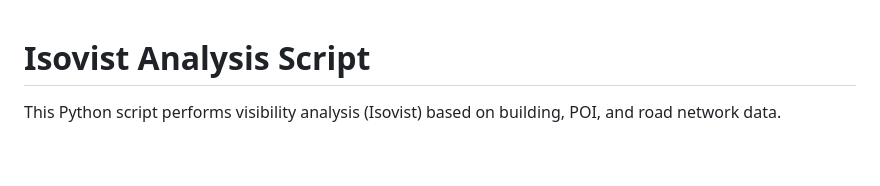
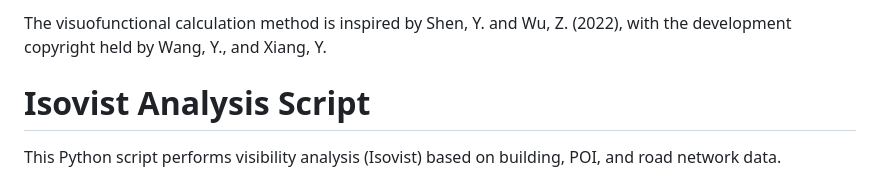
Before and after one commit to NickoKai1008/visuofunctional-level, a Markdown page: README.md, the part around the change. Drawn GitHub-style; blank space fills up the shorter version.

```diff
--- a/README.md
+++ b/README.md
@@ -1,3 +1,5 @@
+The visuofunctional calculation method is inspired by Shen, Y. and Wu, Z. (2022), with the development copyright held by Wang, Y., and Xiang, Y.
+
 # Isovist Analysis Script
 
 This Python script performs visibility analysis (Isovist) based on building, POI, and road network data.
```
